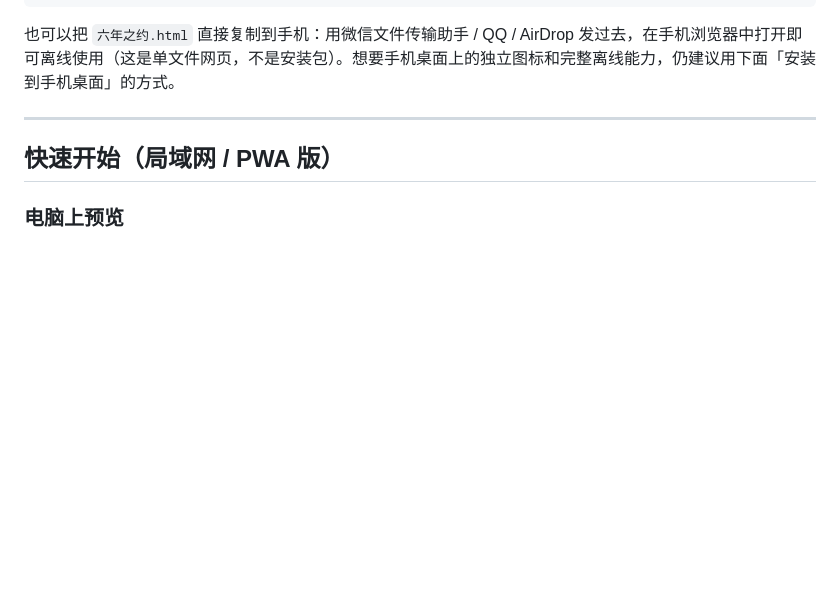
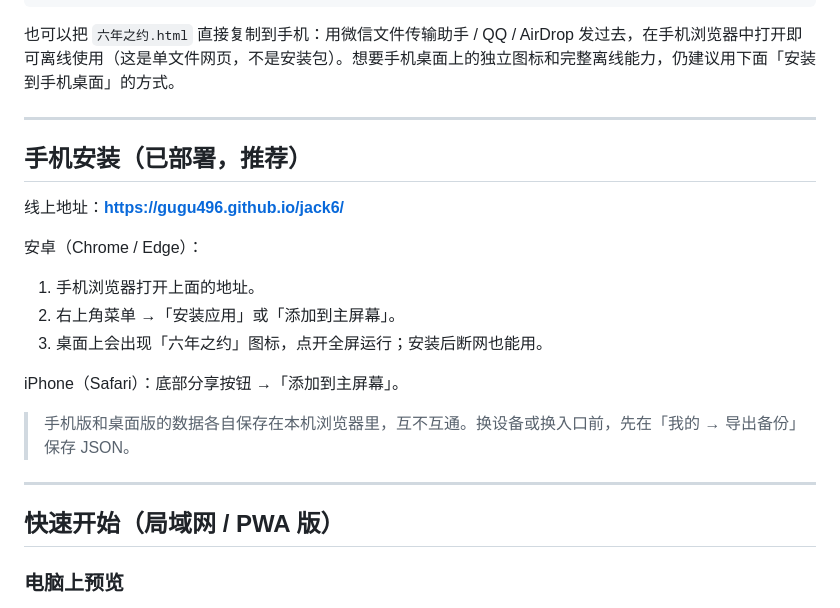
Before and after one commit to Gugu496/jack6, a Markdown page: README.md, the part around the change. Drawn GitHub-style; blank space fills up the shorter version.

````diff
--- a/README.md
+++ b/README.md
@@ -29,6 +29,22 @@ powershell -File tools/make-shortcut.ps1
 ```
 
 也可以把 `六年之约.html` 直接复制到手机：用微信文件传输助手 / QQ / AirDrop 发过去，在手机浏览器中打开即可离线使用（这是单文件网页，不是安装包）。想要手机桌面上的独立图标和完整离线能力，仍建议用下面「安装到手机桌面」的方式。
+
+---
+
+## 手机安装（已部署，推荐）
+
+线上地址：**https://gugu496.github.io/jack6/**
+
+安卓（Chrome / Edge）：
+
+1. 手机浏览器打开上面的地址。
+2. 右上角菜单 →「安装应用」或「添加到主屏幕」。
+3. 桌面上会出现「六年之约」图标，点开全屏运行；安装后断网也能用。
+
+iPhone（Safari）：底部分享按钮 →「添加到主屏幕」。
+
+> 手机版和桌面版的数据各自保存在本机浏览器里，互不互通。换设备或换入口前，先在「我的 → 导出备份」保存 JSON。
 
 ---
 
````
